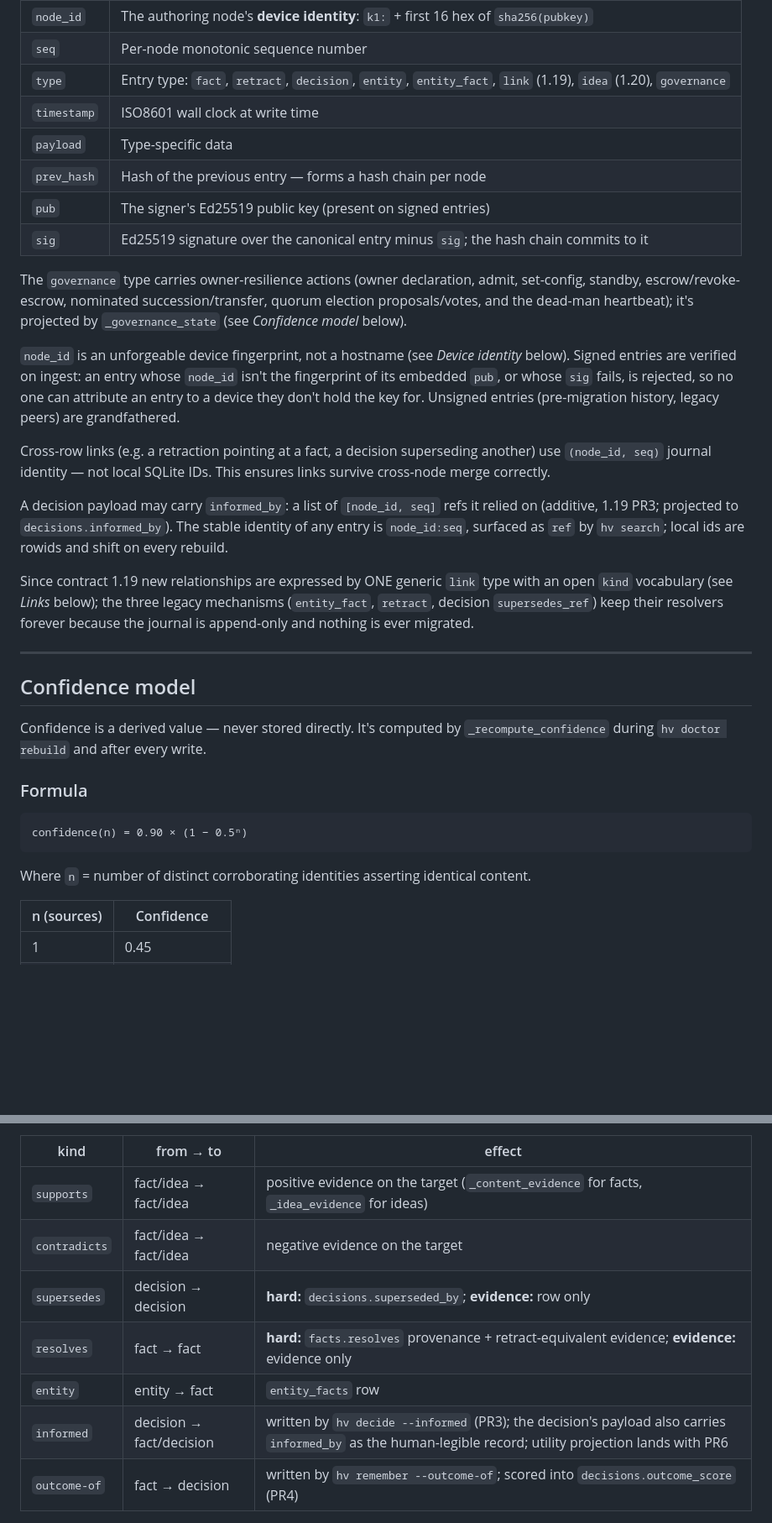
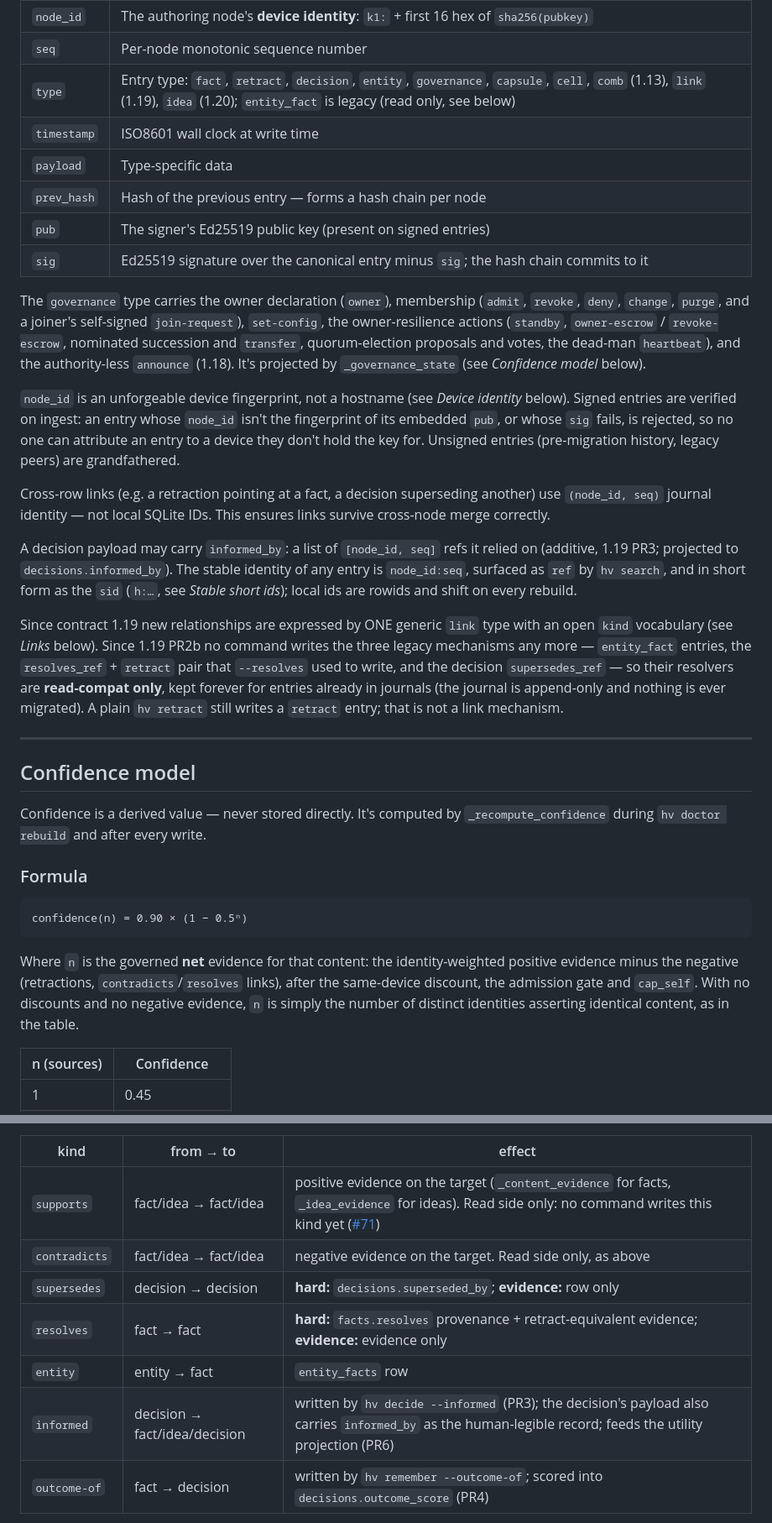
Before and after one commit to projectmentor/hive-mind, a Markdown page: docs/INTERNALS.md, 2 parts joined by grey strips. Shown at 84% size. Drawn GitHub-style; blank space fills up the shorter version.

````diff
--- a/docs/INTERNALS.md
+++ b/docs/INTERNALS.md
@@ -44,17 +44,18 @@ Each line in a `.jsonl` file is a JSON object:
 |---|---|
 | `node_id` | The authoring node's **device identity**: `k1:` + first 16 hex of `sha256(pubkey)` |
 | `seq` | Per-node monotonic sequence number |
-| `type` | Entry type: `fact`, `retract`, `decision`, `entity`, `entity_fact`, `link` (1.19), `idea` (1.20), `governance` |
+| `type` | Entry type: `fact`, `retract`, `decision`, `entity`, `governance`, `capsule`, `cell`, `comb` (1.13), `link` (1.19), `idea` (1.20); `entity_fact` is legacy (read only, see below) |
 | `timestamp` | ISO8601 wall clock at write time |
 | `payload` | Type-specific data |
 | `prev_hash` | Hash of the previous entry — forms a hash chain per node |
 | `pub` | The signer's Ed25519 public key (present on signed entries) |
 | `sig` | Ed25519 signature over the canonical entry minus `sig`; the hash chain commits to it |
 
-The `governance` type carries owner-resilience actions (owner declaration, admit,
-set-config, standby, escrow/revoke-escrow, nominated succession/transfer, quorum
-election proposals/votes, and the dead-man heartbeat); it's projected by
-`_governance_state` (see *Confidence model* below).
+The `governance` type carries the owner declaration (`owner`), membership (`admit`, `revoke`,
+`deny`, `change`, `purge`, and a joiner's self-signed `join-request`), `set-config`, the
+owner-resilience actions (`standby`, `owner-escrow` / `revoke-escrow`, nominated succession and
+`transfer`, quorum-election proposals and votes, the dead-man `heartbeat`), and the authority-less
+`announce` (1.18). It's projected by `_governance_state` (see *Confidence model* below).
 
 `node_id` is an unforgeable device fingerprint, not a hostname (see *Device
 identity* below). Signed entries are verified on ingest: an entry whose `node_id`
@@ -68,12 +69,16 @@ ensures links survive cross-node merge correctly.
 
 A decision payload may carry `informed_by`: a list of `[node_id, seq]` refs it relied on
 (additive, 1.19 PR3; projected to `decisions.informed_by`). The stable identity of any entry is
-`node_id:seq`, surfaced as `ref` by `hv search`; local ids are rowids and shift on every rebuild.
+`node_id:seq`, surfaced as `ref` by `hv search`, and in short form as the `sid` (`h:…`, see *Stable
+short ids*); local ids are rowids and shift on every rebuild.
 
 Since contract 1.19 new relationships are expressed by ONE generic `link` type
-with an open `kind` vocabulary (see *Links* below); the three legacy mechanisms
-(`entity_fact`, `retract`, decision `supersedes_ref`) keep their resolvers forever
-because the journal is append-only and nothing is ever migrated.
+with an open `kind` vocabulary (see *Links* below). Since 1.19 PR2b no command writes
+the three legacy mechanisms any more — `entity_fact` entries, the `resolves_ref` +
+`retract` pair that `--resolves` used to write, and the decision `supersedes_ref` —
+so their resolvers are **read-compat only**, kept forever for entries already in
+journals (the journal is append-only and nothing is ever migrated). A plain
+`hv retract` still writes a `retract` entry; that is not a link mechanism.
 
 ---
 
@@ -88,8 +93,11 @@ Confidence is a derived value — never stored directly. It's computed by
 confidence(n) = 0.90 × (1 − 0.5ⁿ)
 ```
 
-Where `n` = number of distinct corroborating identities asserting identical
-content.
+Where `n` is the governed **net** evidence for that content: the identity-weighted
+positive evidence minus the negative (retractions, `contradicts`/`resolves` links),
+after the same-device discount, the admission gate and `cap_self`. With no
+discounts and no negative evidence, `n` is simply the number of distinct identities
+asserting identical content, as in the table.
 
 | n (sources) | Confidence |
 |---|---|
@@ -251,12 +261,12 @@ One journal type, an open vocabulary, one resolver.
 
 | kind | from → to | effect |
 |---|---|---|
-| `supports` | fact/idea → fact/idea | positive evidence on the target (`_content_evidence` for facts, `_idea_evidence` for ideas) |
-| `contradicts` | fact/idea → fact/idea | negative evidence on the target |
+| `supports` | fact/idea → fact/idea | positive evidence on the target (`_content_evidence` for facts, `_idea_evidence` for ideas). Read side only: no command writes this kind yet ([#71](https://github.com/projectmentor/hive-mind/issues/71)) |
+| `contradicts` | fact/idea → fact/idea | negative evidence on the target. Read side only, as above |
 | `supersedes` | decision → decision | **hard:** `decisions.superseded_by`; **evidence:** row only |
 | `resolves` | fact → fact | **hard:** `facts.resolves` provenance + retract-equivalent evidence; **evidence:** evidence only |
 | `entity` | entity → fact | `entity_facts` row |
-| `informed` | decision → fact/decision | written by `hv decide --informed` (PR3); the decision's payload also carries `informed_by` as the human-legible record; utility projection lands with PR6 |
+| `informed` | decision → fact/idea/decision | written by `hv decide --informed` (PR3); the decision's payload also carries `informed_by` as the human-legible record; feeds the utility projection (PR6) |
 | `outcome-of` | fact → decision | written by `hv remember --outcome-of`; scored into `decisions.outcome_score` (PR4) |
 
 **Links are evidence, not commands.** `_link_authority` returns `hard` only when the payload
````
Also changed, not shown: other parts of docs/INTERNALS.md (+40 -23 lines).
